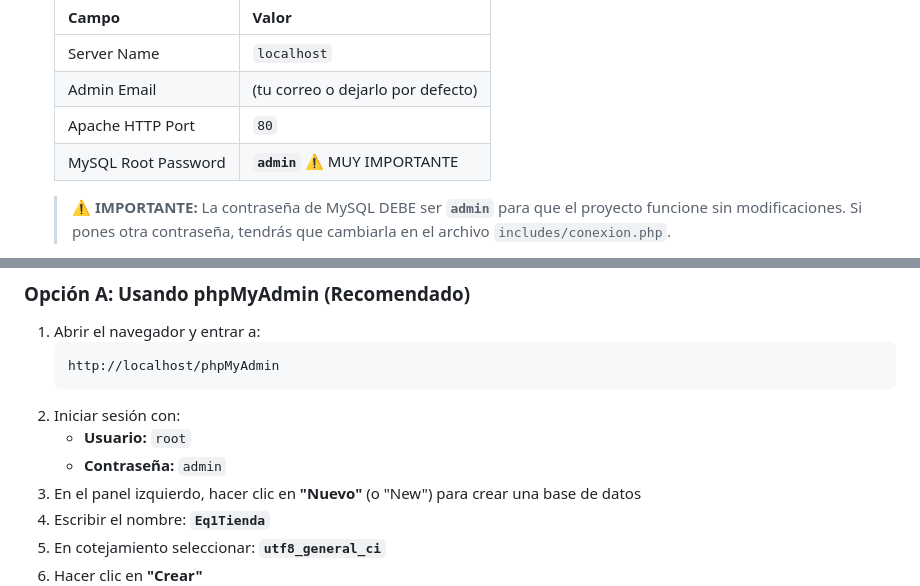
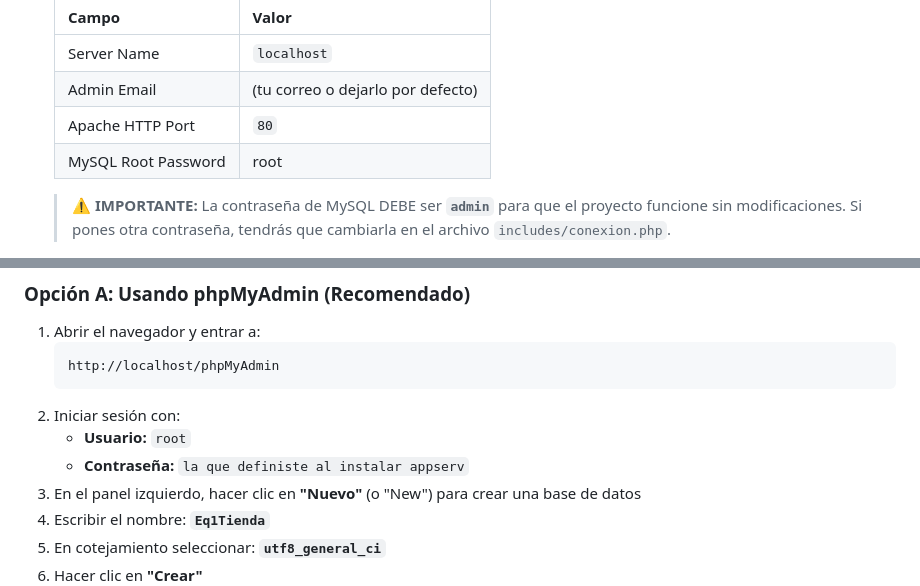
Before and after one commit to MirioSH/tienda-zapatos, a Markdown page: MANUAL_USUARIO.md, 2 parts joined by grey strips. GitHub-like rendering.

````diff
--- a/MANUAL_USUARIO.md
+++ b/MANUAL_USUARIO.md
@@ -28,7 +28,7 @@
    | Server Name | `localhost` |
    | Admin Email | (tu correo o dejarlo por defecto) |
    | Apache HTTP Port | `80` |
-   | MySQL Root Password | **`admin`** ⚠️ MUY IMPORTANTE |
+   | MySQL Root Password | root |
 
    > ⚠️ **IMPORTANTE:** La contraseña de MySQL DEBE ser **`admin`** para que el proyecto funcione sin modificaciones. Si pones otra contraseña, tendrás que cambiarla en el archivo `includes/conexion.php`.
 
@@ -98,7 +98,7 @@
    ```
 2. Iniciar sesión con:
    - **Usuario:** `root`
-   - **Contraseña:** `admin`
+   - **Contraseña:** `la que definiste al instalar appserv`
 3. En el panel izquierdo, hacer clic en **"Nuevo"** (o "New") para crear una base de datos
 4. Escribir el nombre: **`Eq1Tienda`**
 5. En cotejamiento seleccionar: **`utf8_general_ci`**
````
